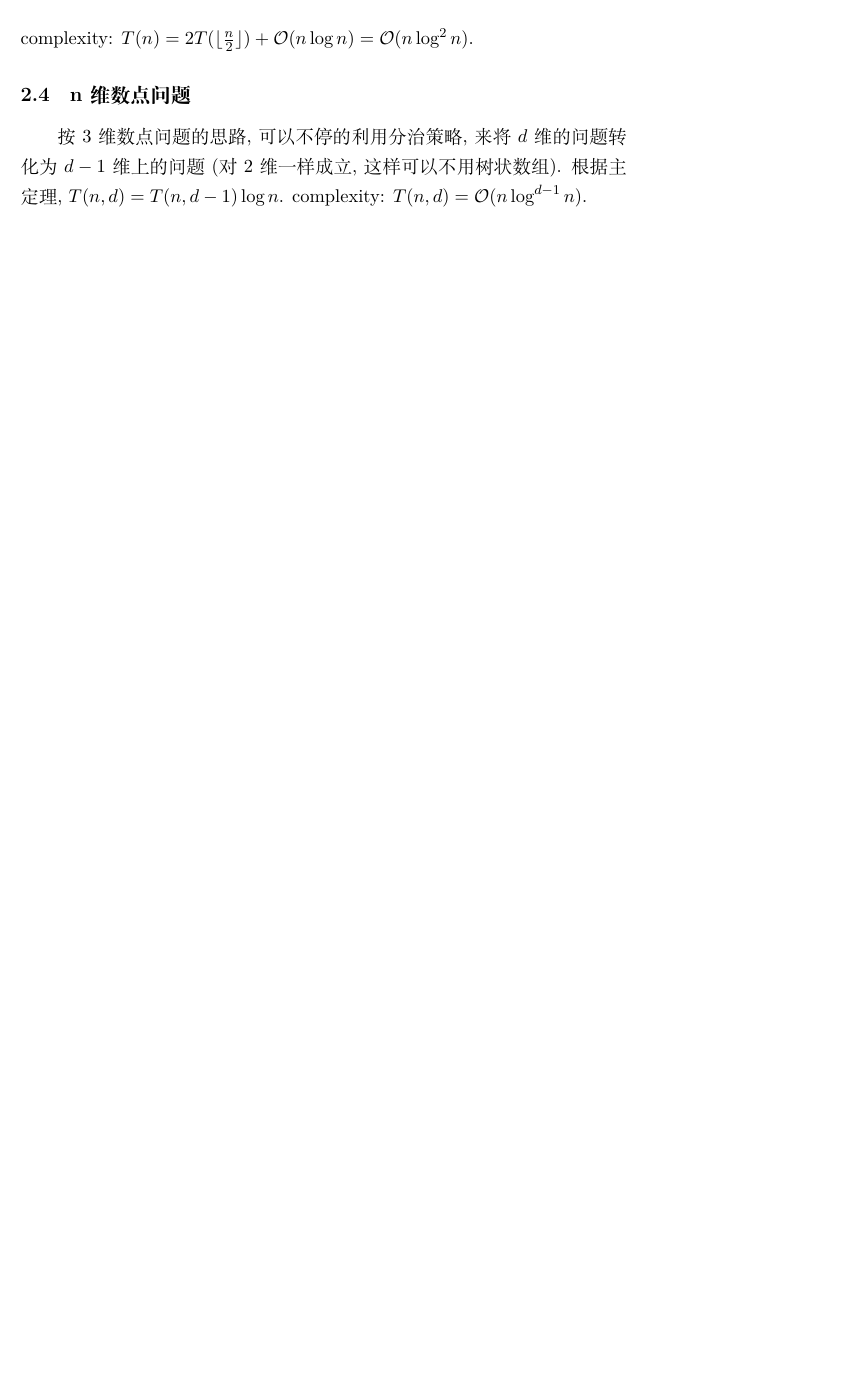
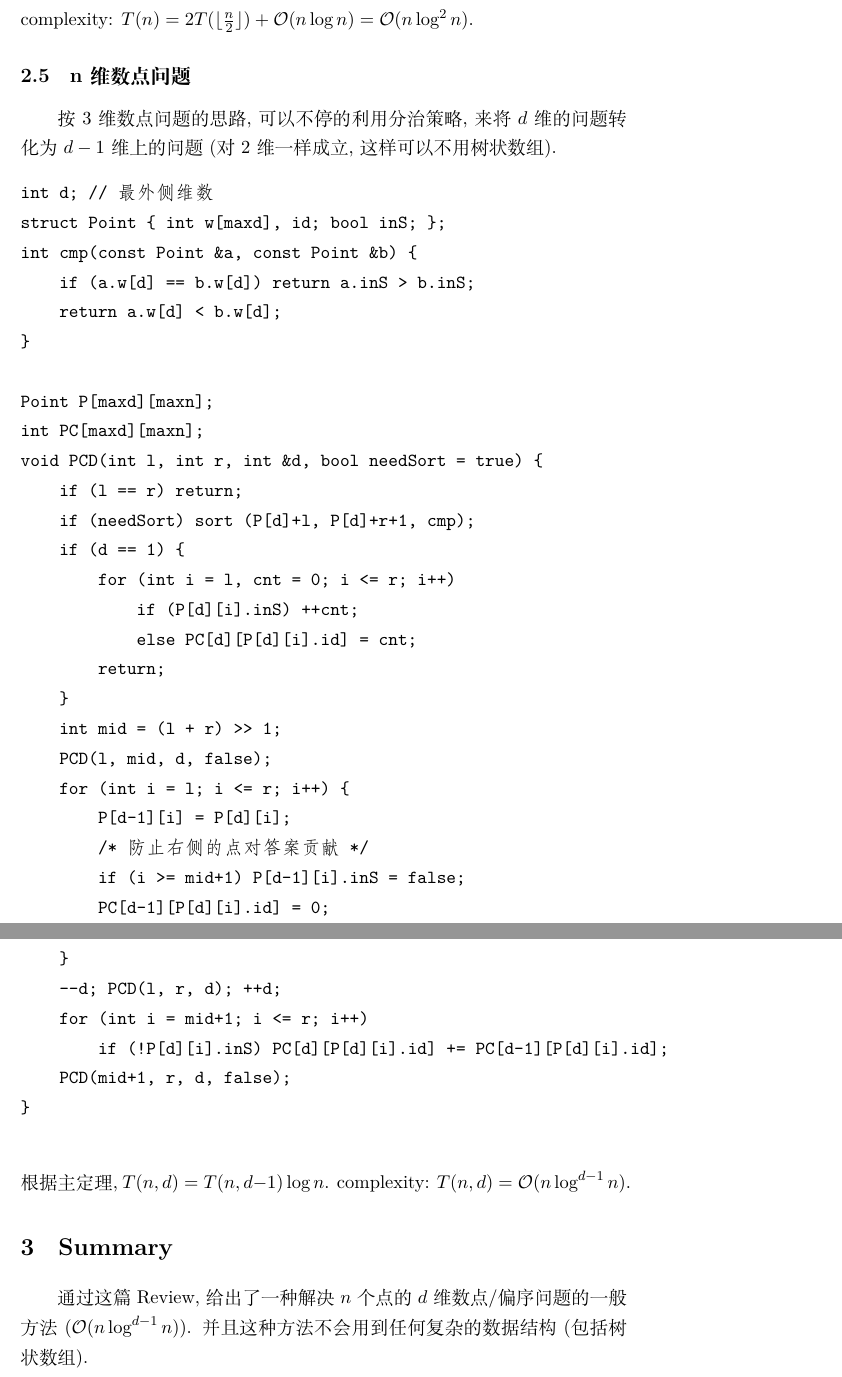
Before and after one commit to chenxiaoyu233/Archive-of-Notes, a LaTeX document (classic-algorithm/point-count-problem.tex): part of page 5 of 5 before the commit and two parts of pages 6 and 7 of 7 after it, the two joined at a grey line, cut so that both start at the same text, the shorter picture padded with empty space. Compiled offline with XeLaTeX.

Commit message:
[update] 完善了数点问题的review

```diff
--- a/classic-algorithm/point-count-problem.tex
+++ b/classic-algorithm/point-count-problem.tex
@@ -143,18 +149,60 @@ PC_3D(Point *P, Point *P_aux, int *PC, int *PC_aux, int *w, int ub, int l, int r
     PC_3D(P, P_aux, PC, PC_aux, w, ub, l, mid);
     for (int i = l; i <= r; i++) {
         P_aux[i] = P[i];
-        if (i >= mid+1) P_aux[i].inS = true;
+        /* 保证右侧的点不会贡献答案 */
+        if (i >= mid+1) P_aux[i].inS = false;
+        PC_aux[P_aux[i].id] = 0;
     }
     PC_2D(P_aux, PC_aux, w, ub, l, r);
-    for (int i = mid+1; i <= r; i++) if (!P[i].inS) PC[P[i].id] += PC_aux[P[i].id];
+    for (int i = mid+1; i <= r; i++)
+        if (!P[i].inS) PC[P[i].id] += PC_aux[P[i].id];
     PC_3D(P, P_aux, PC, PC_aux, w, ub, mid+1, r);
 }
 \end{verbatim}
 complexity:
 \(T(n) = 2T(\lfloor\frac{n}{2}\rfloor) + \mathcal{O}(n\log n) = \mathcal{O}(n\log^2 n)\).
 \subsection{n维数点问题}
-\label{sec:org23554e4}
+\label{sec:orgcf4d168}
 按3维数点问题的思路, 可以不停的利用分治策略, 来将 \(d\) 维的问题转化为 \(d-1\) 维上的问题 (对2维一样成立, 这样可以不用树状数组).
+\begin{verbatim}
+int d; // 最外侧维数
+struct Point { int w[maxd], id; bool inS; };
+int cmp(const Point &a, const Point &b) {
+    if (a.w[d] == b.w[d]) return a.inS > b.inS;
+    return a.w[d] < b.w[d];
+}
+
+Point P[maxd][maxn];
+int PC[maxd][maxn];
+void PCD(int l, int r, int &d, bool needSort = true) {
+    if (l == r) return;
+    if (needSort) sort (P[d]+l, P[d]+r+1, cmp);
+    if (d == 1) {
+        for (int i = l, cnt = 0; i <= r; i++)
+            if (P[d][i].inS) ++cnt;
+            else PC[d][P[d][i].id] = cnt;
+        return;
+    }
+    int mid = (l + r) >> 1;
+    PCD(l, mid, d, false);
+    for (int i = l; i <= r; i++) {
+        P[d-1][i] = P[d][i];
+        /* 防止右侧的点对答案贡献 */
+        if (i >= mid+1) P[d-1][i].inS = false;
+        PC[d-1][P[d][i].id] = 0;
+    }
+    --d; PCD(l, r, d); ++d;
+    for (int i = mid+1; i <= r; i++)
+        if (!P[d][i].inS) PC[d][P[d][i].id] += PC[d-1][P[d][i].id];
+    PCD(mid+1, r, d, false);
+}
+
+\end{verbatim}
 根据主定理, \(T(n, d) = T(n, d-1)\log n\).
 complexity: \(T(n, d) = \mathcal{O}(n\log^{d-1}n)\).
+
+\section{Summary}
+\label{sec:orge2e2e97}
+通过这篇 Review, 给出了一种解决 \(n\) 个点的 \(d\) 维 数点/偏序 问题的一般方法 (\(\mathcal{O}(n\log^{d-1}n)\)).
+并且这种方法不会用到任何复杂的数据结构(包括树状数组).
 \end{document}
```
Also changed, not shown: classic-algorithm/point-count-problem.pdf, classic-algorithm/point-count-problem.tex (38 more changed lines), 1 other file.
